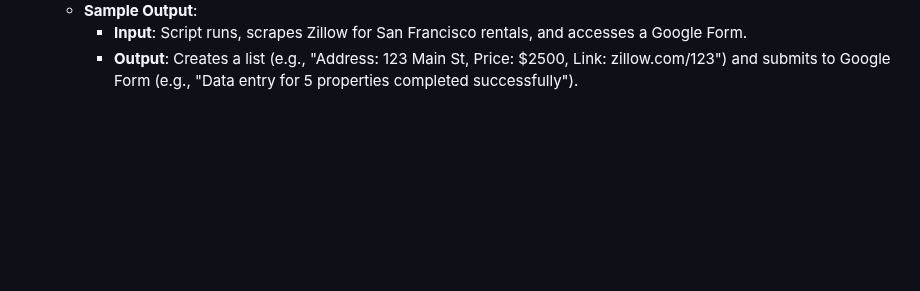
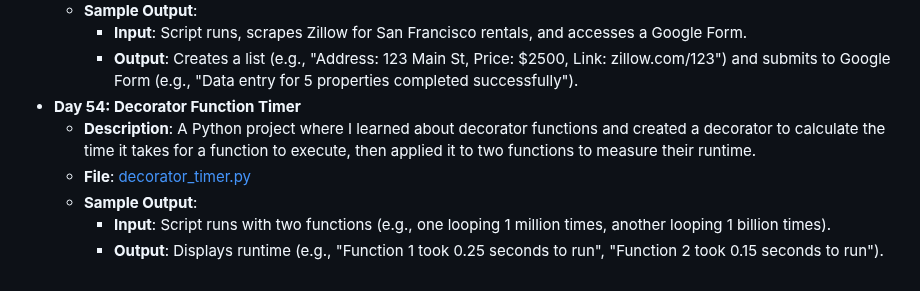
Before and after one commit to vaibhav-vai/100-Days-of-Python, a Markdown page: README.md, the part around the change. Drawn GitHub-style; blank space fills up the shorter version.

Commit message:
Updated Day 54 in README.md

```diff
--- a/README.md
+++ b/README.md
@@ -305,3 +305,9 @@ My journey through the "100 Days of Code - Python Bootcamp" by Angela Yu.
   - **Sample Output**:
     - **Input**: Script runs, scrapes Zillow for San Francisco rentals, and accesses a Google Form.
     - **Output**: Creates a list (e.g., "Address: 123 Main St, Price: $2500, Link: zillow.com/123") and submits to Google Form (e.g., "Data entry for 5 properties completed successfully").
+- **Day 54: Decorator Function Timer**
+  - **Description**: A Python project where I learned about decorator functions and created a decorator to calculate the time it takes for a function to execute, then applied it to two functions to measure their runtime.
+  - **File**: [decorator_timer.py](Day54_DecoratorFunction/main.py)
+  - **Sample Output**:
+    - **Input**: Script runs with two functions (e.g., one looping 1 million times, another looping 1 billion times).
+    - **Output**: Displays runtime (e.g., "Function 1 took 0.25 seconds to run", "Function 2 took 0.15 seconds to run").
```
